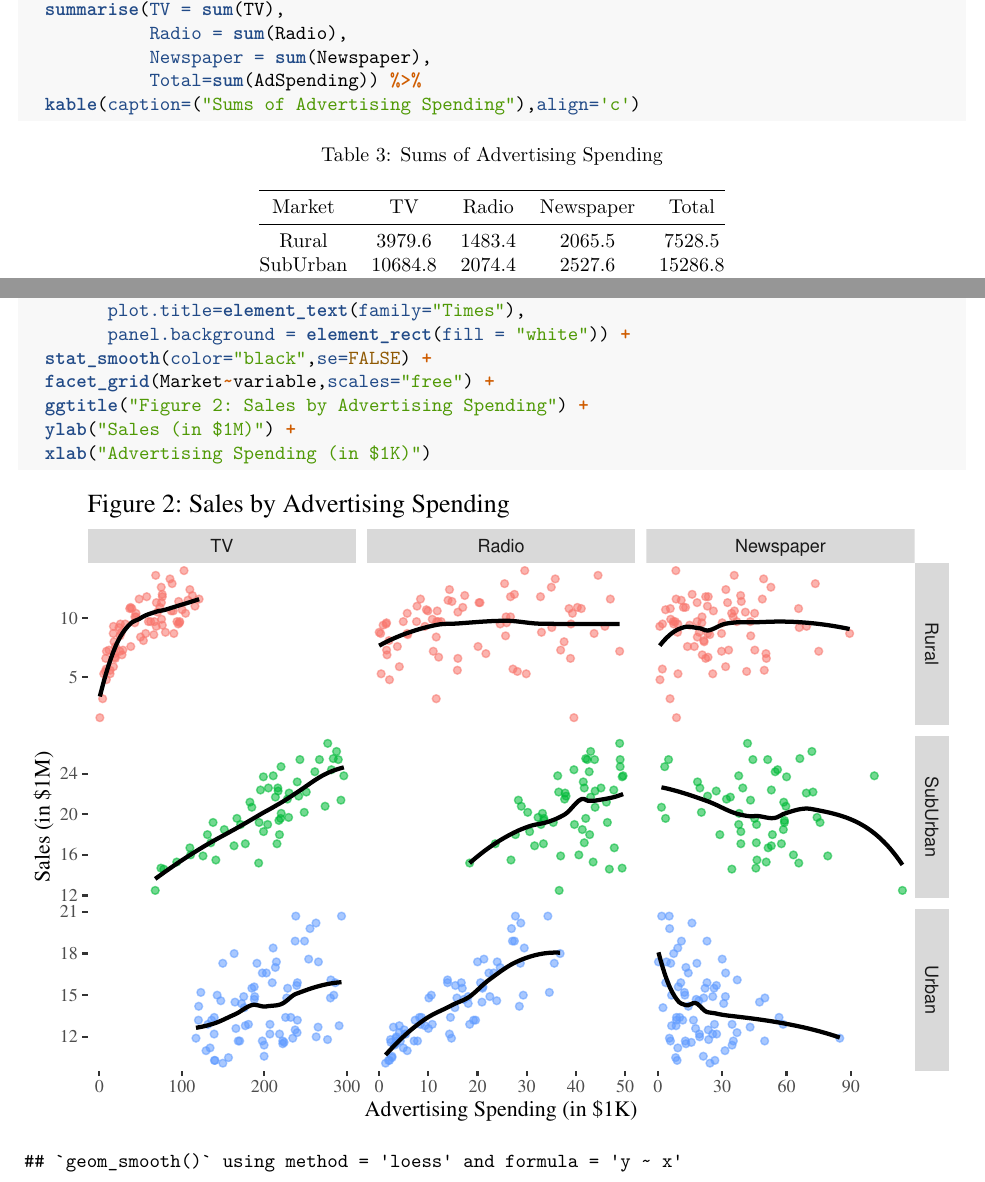
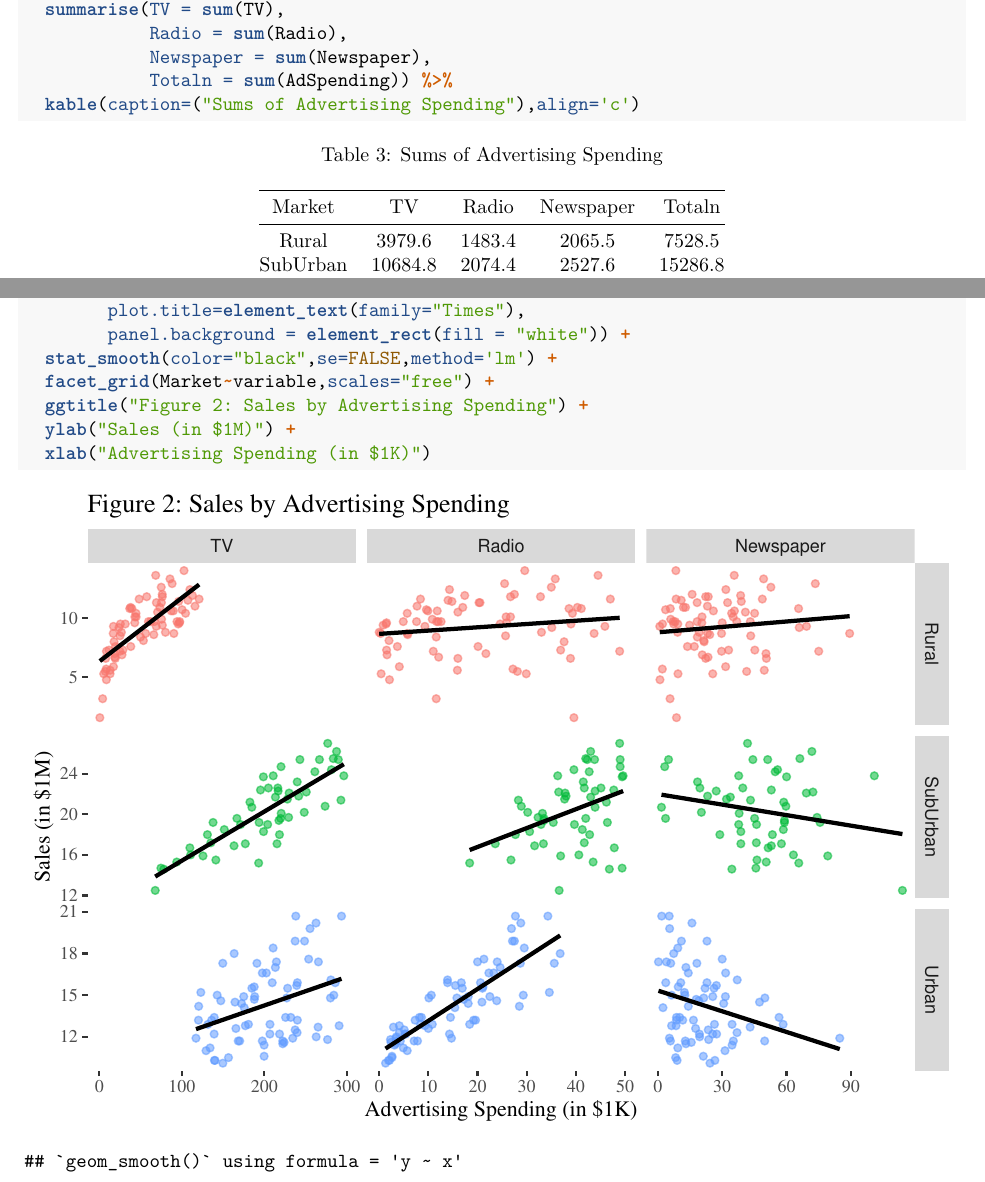
Before and after one commit to askilton1/BusinessAnalytics_CommunicatingData_HW, an R Markdown document (1.FirstDayAssignment/FDA_appendix.Rmd): two parts of pages 2 and 4 of 5, joined at a grey line, cut so that both start at the same text. Rendered offline with R 4.5, knitr and Pandoc, then LaTeX, with nearby package versions; some code elsewhere in the file could not run offline.

Commit message:
straight lines for figure 2

````diff
--- a/1.FirstDayAssignment/FDA_appendix.Rmd
+++ b/1.FirstDayAssignment/FDA_appendix.Rmd
@@ -34,7 +34,7 @@ AdData %>%
   summarise(TV = sum(TV),
             Radio = sum(Radio),
             Newspaper = sum(Newspaper),
-            Total=sum(AdSpending)) %>%
+            Totaln = sum(AdSpending)) %>%
   kable(caption=("Sums of Advertising Spending"),align='c')
 ```
 
@@ -86,7 +86,7 @@ ggplot(filter(AdData.melt,variable!="AdSpending"),aes(x=value,y=Sales/1000,alpha
         axis.text=element_text(family="Times"),
         plot.title=element_text(family="Times"),
         panel.background = element_rect(fill = "white")) +
-  stat_smooth(color="black",se=FALSE) +
+  stat_smooth(color="black",se=FALSE,method='lm') +
   facet_grid(Market~variable,scales="free") +
   ggtitle("Figure 2: Sales by Advertising Spending") +
   ylab("Sales (in $1M)") +
````
